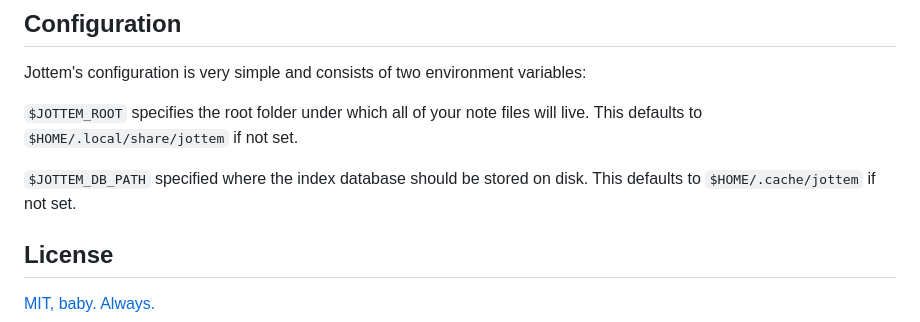
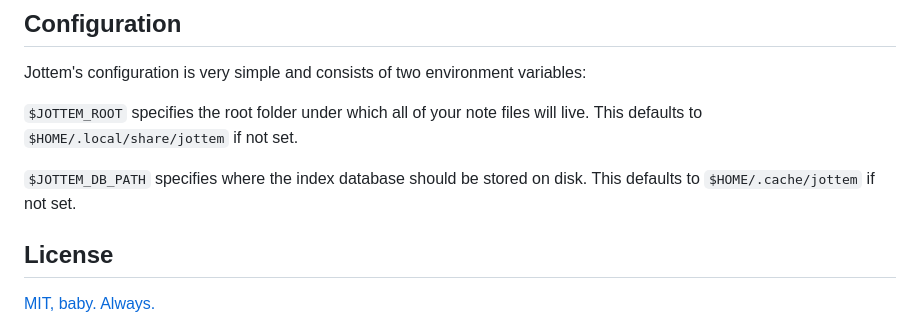
Before and after one commit to dogue/jottem, a Markdown page: README.md, the part around the change. Rendered like a GitHub page.

```diff
--- a/README.md
+++ b/README.md
@@ -72,7 +72,7 @@ Jottem's configuration is very simple and consists of two environment variables:
 
 `$JOTTEM_ROOT` specifies the root folder under which all of your note files will live. This defaults to `$HOME/.local/share/jottem` if not set.
 
-`$JOTTEM_DB_PATH` specified where the index database should be stored on disk. This defaults to `$HOME/.cache/jottem` if not set.
+`$JOTTEM_DB_PATH` specifies where the index database should be stored on disk. This defaults to `$HOME/.cache/jottem` if not set.
 
 ## License
 
```
